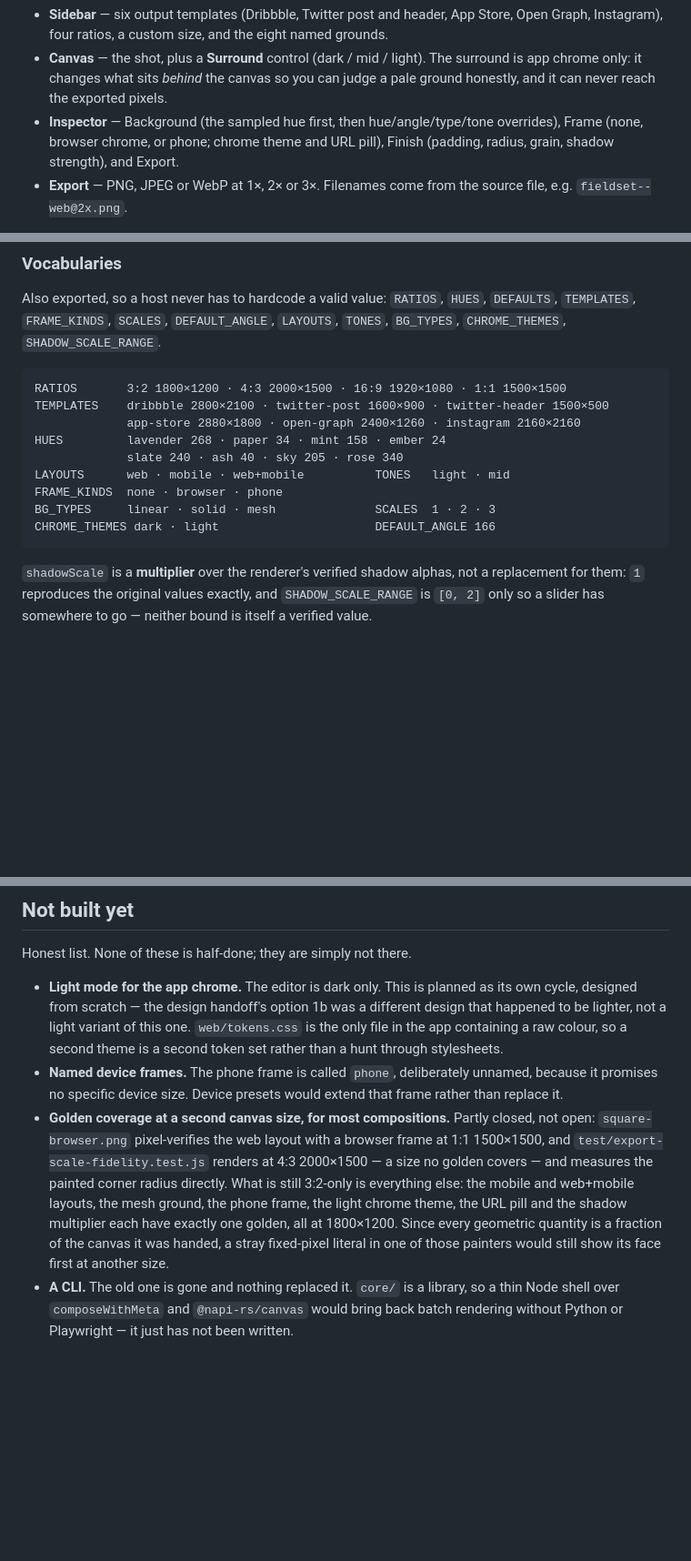
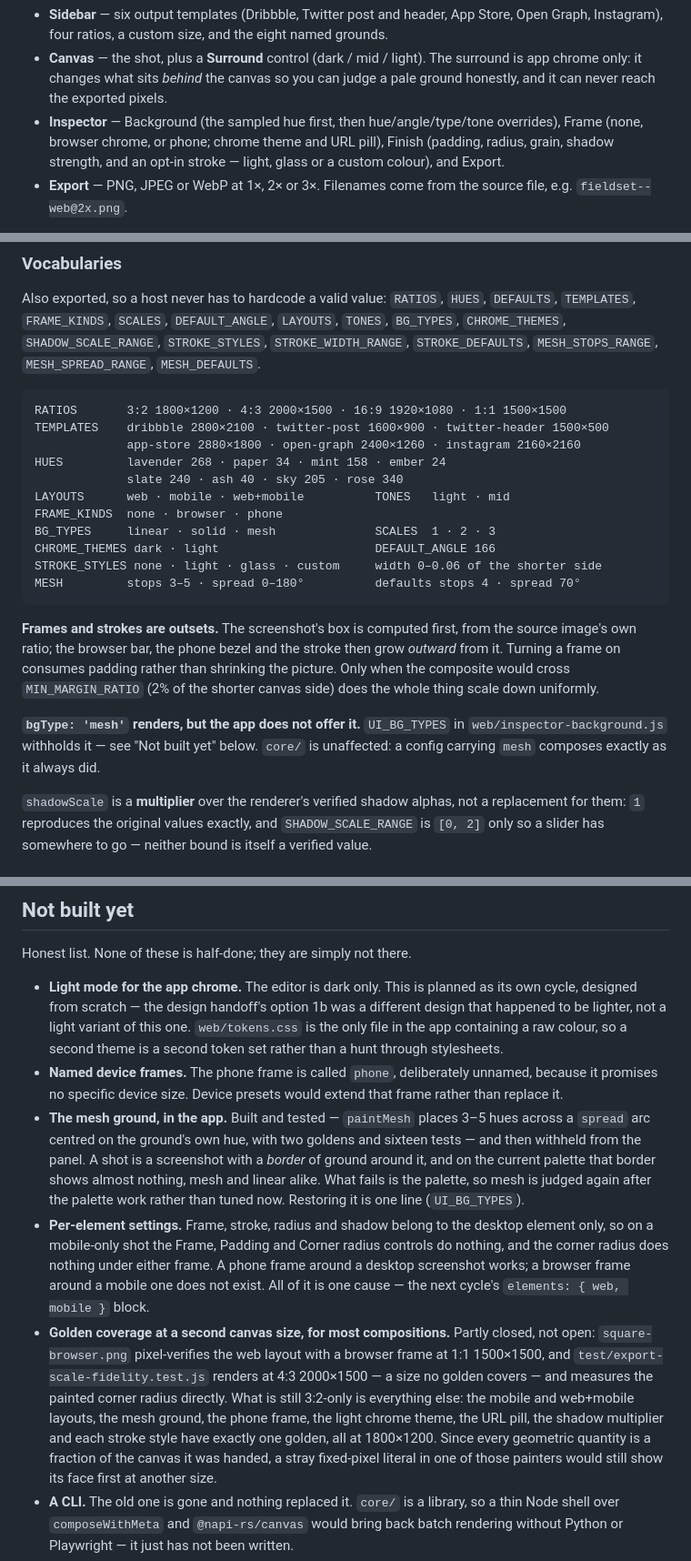
Before and after one commit to rockgomes/shotkit, a Markdown page: README.md, 3 parts joined by grey strips. Shown at 91% size. Drawn GitHub-style; blank space fills up the shorter version.

Commit message:
docs: bring the README up to date for Cycle A
Strokes in the inspector list and the vocabulary table, the outset model for
frames and strokes, and the mesh vocabulary. Two new "not built yet" entries:
mesh withheld from the panel, and per-element settings - the one cause behind
the Frame/Padding/Corner-radius controls that do nothing on a mobile shot.

Co-Authored-By: Claude Opus 5 <noreply@anthropic.com>

````diff
--- a/README.md
+++ b/README.md
@@ -59,7 +59,8 @@ to three. Then:
   can judge a pale ground honestly, and it can never reach the exported pixels.
 - **Inspector** — Background (the sampled hue first, then hue/angle/type/tone
   overrides), Frame (none, browser chrome, or phone; chrome theme and URL pill),
-  Finish (padding, radius, grain, shadow strength), and Export.
+  Finish (padding, radius, grain, shadow strength, and an opt-in stroke —
+  light, glass or a custom colour), and Export.
 - **Export** — PNG, JPEG or WebP at 1×, 2× or 3×. Filenames come from the source
   file, e.g. `fieldset--web@2x.png`.
 
@@ -155,7 +156,8 @@ analysed. Exact, not approximate — `lum` and `chroma` do not depend on the hue
 Also exported, so a host never has to hardcode a valid value:
 `RATIOS`, `HUES`, `DEFAULTS`, `TEMPLATES`, `FRAME_KINDS`, `SCALES`,
 `DEFAULT_ANGLE`, `LAYOUTS`, `TONES`, `BG_TYPES`, `CHROME_THEMES`,
-`SHADOW_SCALE_RANGE`.
+`SHADOW_SCALE_RANGE`, `STROKE_STYLES`, `STROKE_WIDTH_RANGE`,
+`STROKE_DEFAULTS`, `MESH_STOPS_RANGE`, `MESH_SPREAD_RANGE`, `MESH_DEFAULTS`.
 
 ```
 RATIOS       3:2 1800×1200 · 4:3 2000×1500 · 16:9 1920×1080 · 1:1 1500×1500
@@ -167,7 +169,19 @@ LAYOUTS      web · mobile · web+mobile          TONES   light · mid
 FRAME_KINDS  none · browser · phone
 BG_TYPES     linear · solid · mesh              SCALES  1 · 2 · 3
 CHROME_THEMES dark · light                      DEFAULT_ANGLE 166
+STROKE_STYLES none · light · glass · custom     width 0–0.06 of the shorter side
+MESH         stops 3–5 · spread 0–180°          defaults stops 4 · spread 70°
 ```
+
+**Frames and strokes are outsets.** The screenshot's box is computed first, from
+the source image's own ratio; the browser bar, the phone bezel and the stroke
+then grow *outward* from it. Turning a frame on consumes padding rather than
+shrinking the picture. Only when the composite would cross `MIN_MARGIN_RATIO`
+(2% of the shorter canvas side) does the whole thing scale down uniformly.
+
+**`bgType: 'mesh'` renders, but the app does not offer it.** `UI_BG_TYPES` in
+`web/inspector-background.js` withholds it — see "Not built yet" below. `core/`
+is unaffected: a config carrying `mesh` composes exactly as it always did.
 
 `shadowScale` is a **multiplier** over the renderer's verified shadow alphas, not
 a replacement for them: `1` reproduces the original values exactly, and
@@ -257,14 +271,27 @@ Honest list. None of these is half-done; they are simply not there.
 - **Named device frames.** The phone frame is called `phone`, deliberately
   unnamed, because it promises no specific device size. Device presets would
   extend that frame rather than replace it.
+- **The mesh ground, in the app.** Built and tested — `paintMesh` places 3–5
+  hues across a `spread` arc centred on the ground's own hue, with two goldens
+  and sixteen tests — and then withheld from the panel. A shot is a screenshot
+  with a *border* of ground around it, and on the current palette that border
+  shows almost nothing, mesh and linear alike. What fails is the palette, so
+  mesh is judged again after the palette work rather than tuned now. Restoring
+  it is one line (`UI_BG_TYPES`).
+- **Per-element settings.** Frame, stroke, radius and shadow belong to the
+  desktop element only, so on a mobile-only shot the Frame, Padding and Corner
+  radius controls do nothing, and the corner radius does nothing under either
+  frame. A phone frame around a desktop screenshot works; a browser frame
+  around a mobile one does not exist. All of it is one cause — the next cycle's
+  `elements: { web, mobile }` block.
 - **Golden coverage at a second canvas size, for most compositions.** Partly
   closed, not open: `square-browser.png` pixel-verifies the web layout with a
   browser frame at 1:1 1500×1500, and `test/export-scale-fidelity.test.js`
   renders at 4:3 2000×1500 — a size no golden covers — and measures the painted
   corner radius directly. What is still 3:2-only is everything else: the mobile
   and web+mobile layouts, the mesh ground, the phone frame, the
-  light chrome theme, the URL pill and the shadow multiplier each have exactly
-  one golden, all at 1800×1200. Since every geometric quantity is a fraction of
+  light chrome theme, the URL pill, the shadow multiplier and each stroke style
+  have exactly one golden, all at 1800×1200. Since every geometric quantity is a fraction of
   the canvas it was handed, a stray fixed-pixel literal in one of those painters
   would still show its face first at another size.
 - **A CLI.** The old one is gone and nothing replaced it. `core/` is a library, so
````
